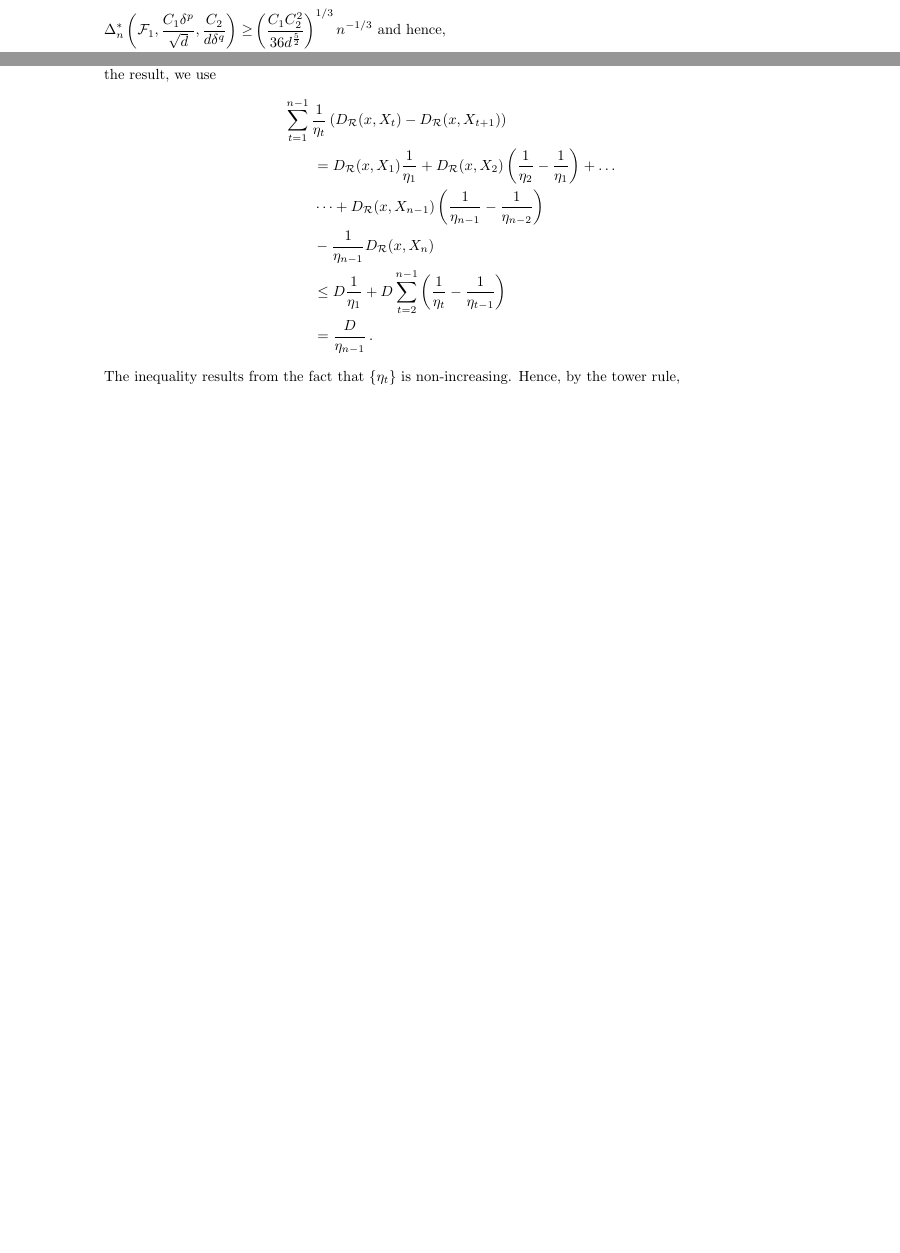
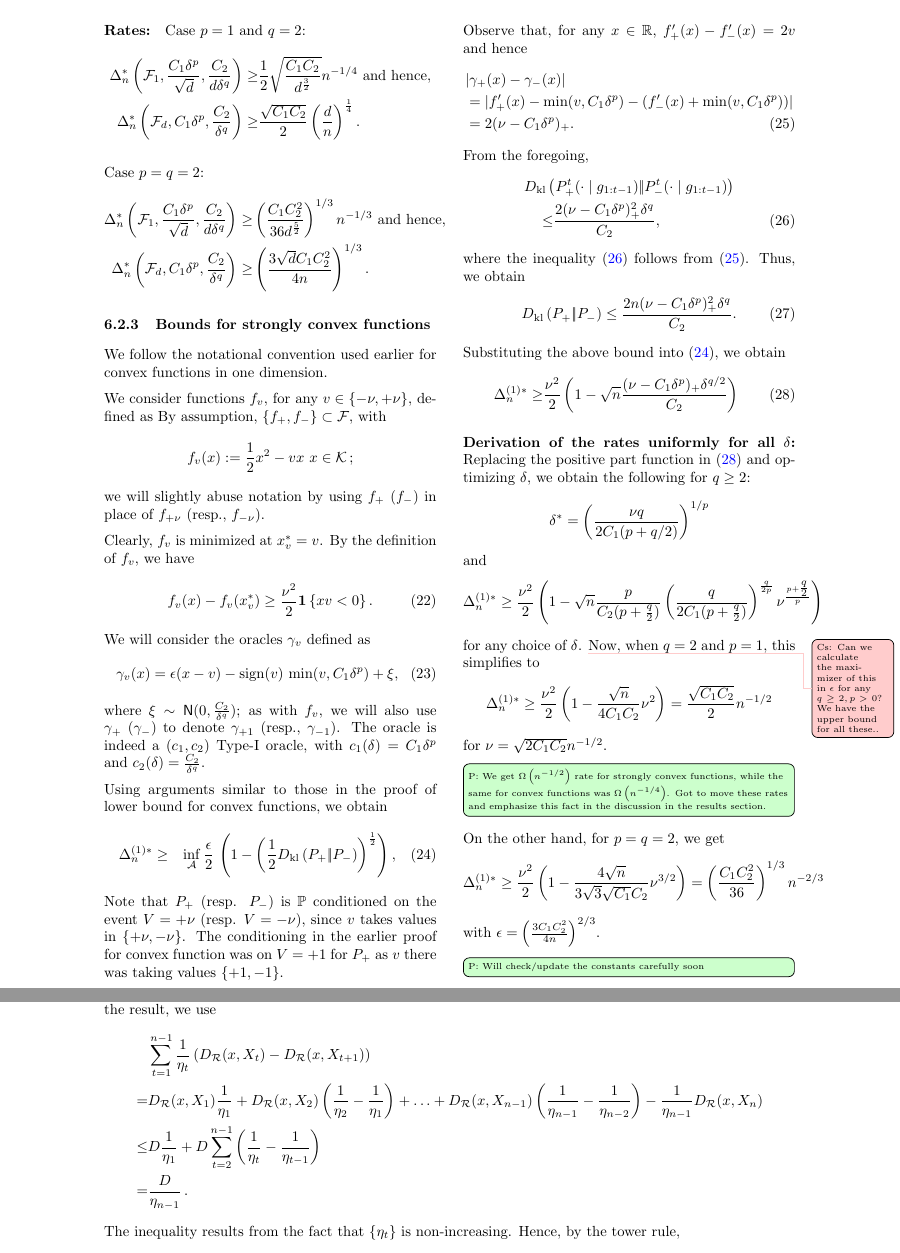
Before and after one commit to Szepi/OptWithGradOracle, a LaTeX paper (bgo.tex, which reads appendix.tex, lb_proof.tex): two parts of pages 9 and 12 of 12 before the commit and two parts of pages 9 and 13 of 13 after it, joined at a grey line, cut at the place of the change, the shorter picture padded with empty space. Compiled offline with pdfLaTeX.

Commit message:
Added lower bounds for strongly convex functions. Also, minor fixes to appendix to spread out eqns in one column.

```diff
--- a/appendix.tex
+++ b/appendix.tex
@@ -77,14 +75,12 @@ Given $\sigma_t^2 = \EE{ \norm{\xi_t}_*^2}$,
 we will sum up these inequalities for $t=1,\dots,n-1$.
 To bound the right-hand side of the result, we use
 \begin{align*}
-\MoveEqLeft \sum_{t=1}^{n-1} \frac{1}{\eta_t} \left(\DR(x,X_t)-\DR(x,X_{t+1})\right)
+&\sum_{t=1}^{n-1} \frac{1}{\eta_t} \left(\DR(x,X_t)-\DR(x,X_{t+1})\right)
  \\
-&= \DR(x,X_1) \frac{1}{\eta_1} + \DR(x,X_2) \left(\frac{1}{\eta_2}-\frac{1}{\eta_1}\right)
-+ \dots  \\
-& \dots+\DR(x,X_{n-1}) \left(\frac{1}{\eta_{n-1}} -\frac{1}{\eta_{n-2}}\right)\\
-&- \frac{1}{\eta_{n-1}} \DR(x,X_n)\\
-& \le D \frac{1}{\eta_1} + D \sum_{t=2}^{n-1} \left(\frac1{\eta_{t}}-\frac1{\eta_{t-1}}\right)\\
-& = \frac{D}{\eta_{n-1}}\,.
+=& \DR(x,X_1) \frac{1}{\eta_1} + \DR(x,X_2) \left(\frac{1}{\eta_2}-\frac{1}{\eta_1}\right)
++ \ldots+\DR(x,X_{n-1}) \left(\frac{1}{\eta_{n-1}} -\frac{1}{\eta_{n-2}}\right)- \frac{1}{\eta_{n-1}} \DR(x,X_n)\\
+ \le& D \frac{1}{\eta_1} + D \sum_{t=2}^{n-1} \left(\frac1{\eta_{t}}-\frac1{\eta_{t-1}}\right)\\
+ = &\frac{D}{\eta_{n-1}}\,.
 \end{align*}
 The inequality results from the fact that $\{\eta_t\}$ is non-increasing.
 Hence, by the tower rule,
--- a/lb_proof.tex
+++ b/lb_proof.tex
@@ -297,3 +297,95 @@ Case $p=q=2$:
 %%% mode: latex
 %%% TeX-master: "bgo"
 %%% End:
+
+\subsubsection{Bounds for strongly convex functions}
+We follow the notational convention used earlier for convex functions in one dimension.
+
+We consider functions $f_v$, for any $v \in \{-\nu,+\nu\}$, defined as
+By assumption,  $\{f_+, f_-\}\subset \F$, with
+\begin{align*}
+  f_v(x) := \dfrac{1}{2} x^2 - v x \,\, x \in \cK\,;
+\end{align*}
+we will slightly abuse notation by using $f_+$ ($f_-$) in place of $f_{+\nu}$ (resp., $f_{-\nu}$).
+%%%%%%%%%%%%%%%%%%%%%%%%%%%%%%%%%%%%%%%%%%%%%%%%%%%%%%%%%%%%%%%%%%%%%%%%%%%%%%%
+
+Clearly, $f_v$ is minimized at $x^*_v = v$.
+By the definition of $f_v$, we have
+%Using the fact that $f_+$ and $f_-$ are strongly convex with associated constant $\left(\dfrac{\epsilon}{2}\right)$, we obtain
+\begin{align}
+  f_v(x) - f_v(x^*_v)
+\ge  \dfrac{\nu^2}{2}  \indic{x v  < 0}. \label{eq:fv-lb-sc}
+\end{align}
+We will consider the oracles $\gamma_v$ defined as
+\begin{align}
+ \gamma_v(x) = \epsilon(x-v) - \sign(v)\, \min(v,C_1 \delta^p) + \xi, \label{eq:oracle-1d}
+\end{align}
+where $\xi \sim \normal(0,\frac{C_2}{\delta^q})$; as with $f_v$, we will also use $\gamma_{+}$ ($\gamma_-$)
+to denote $\gamma_{+1}$ (resp., $\gamma_{-1}$).
+The oracle is indeed a $(c_1,c_2)$ Type-I oracle, with $c_1(\delta)=C_1\delta^p$ and $c_2(\delta)=\frac{C_2}{\delta^q}$.
+%%%%%%%%%%%%%%%%%%%%%%%%%%%%%%%%%%%%%%%%%%%%%%%%%%%%%%%%%%%%%%%%%%%%%%%%%%%%%%%
+
+Using arguments similar to those in the proof of lower bound for convex functions, we obtain
+\begin{align}
+\MoveEqLeft
+\Delta_n^{(1)*} %\nonumber\\
+  \ge  &\inf_{\A} \dfrac{\epsilon }{2}  \,\left( 1 - \left(\frac12\dkl{P_{+}}{P_{-}}\right)^{\frac{1}{2}}\right), \label{eq:pinskersc}
+\end{align}
+Note that $P_+$ (resp. $P_-$) is $\P$ conditioned on the event $V=+\nu$ (resp. $V=-\nu$), since $v$ takes values in $\{+\nu,-\nu\}$. The conditioning in the earlier proof for convex function was on $V=+1$ for $P_+$ as $v$ there was taking values $\{+1,-1\}$.
+%%%%%%%%%%%%%%%%%%%%%%%%%%%%%%%%%%%%%%%%%%%%%%%%%%%%%%%%%%%%%%%%%%%%%%%%%%%%%%%
+
+Observe that, for any $x\in \R$, $f_+'(x) - f_-'(x) = 2v$ and hence
+\begin{align}
+& |\gamma_+(x) - \gamma_-(x)| \nonumber\\
+& = | f'_+(x) - \min(v,C_1 \delta^p) - (f'_-(x)+\min(v,C_1 \delta^p)) | \nonumber \\
+& = 2 (\nu - C_1 \delta^p)_+.
+ \label{eq:gdiff-ub-sc}
+\end{align}
+From the foregoing,
+\begin{align}
+ \MoveEqLeft \dkl{P_{+}^t(\cdot\mid g_{1:t-1})}{P_{-}^t(\cdot\mid g_{1:t-1})}\nonumber\\
+ \le & \dfrac{2(\nu-C_1\delta^p)_+^2\delta^q}{C_2},\label{eq:dkgausssc}
+\end{align}
+where the inequality \eqref{eq:dkgausssc} follows from \eqref{eq:gdiff-ub-sc}.
+Thus, we obtain
+\begin{align}
+\dkl{P_{+}}{P_{-}} \le \dfrac{2n(\nu-C_1\delta^p)_+^2 \delta^q}{C_2}.\label{eq:dkbd}
+\end{align}
+Substituting the above bound into \eqref{eq:pinskersc}, we obtain
+\begin{align}
+ \Delta_n^{(1)*}
+  \ge & \dfrac{\nu^2}{2} \left(1 - \sqrt{
+    n}  \dfrac{(\nu-C_1\delta^p)_+\delta^{q/2}}{C_2}
+  \right)\label{eq:final-lower-bd-sc}
+\end{align}
+
+
+\paragraph{Derivation of the rates uniformly for all $\delta$:}
+Replacing the positive part function in \eqref{eq:final-lower-bd-sc} and optimizing $\delta$, we obtain the following for $q \ge 2$:
+\[
+\delta^*=\left(\frac{\nu q}{2C_1(p+q/2)}\right)^{1/p}
+\]
+and
+\[
+\Delta_n^{(1)*} \ge \dfrac{\nu^2}{2} \left(1 - \sqrt{n}  \dfrac{p}{C_2(p+\tfrac{q}{2})} \left(\dfrac{q}{2C_1(p+\tfrac{q}{2})}\right)^{\frac{q}{2p}} \nu^{\frac{p+\tfrac{q}{2}}{p}}\right)
+\]
+for any choice of $\delta$.
+\todoc{Can we calculate the maximizer of this in $\epsilon$ for any $q\ge 2, p>0$?
+We have the upper bound for all these..}
+Now, when $q=2$ and $p=1$, this simplifies to
+\[
+\Delta_n^{(1)*} \ge \dfrac{\nu^2}{2} \left(1 - \frac{\sqrt{n}}{4C_1 C_2} \nu^2\right) = \frac{\sqrt{C_1 C_2}}{2} n^{-1/2}
+\]
+for $\nu=\sqrt{2C_1C_2} n^{-1/2}$.
+\todop[inline]{We get $\Omega\left(n^{-1/2}\right)$ rate for strongly convex functions, while the same for convex functions was $\Omega\left(n^{-1/4}\right)$. Got to move these rates and emphasize this fact in the discussion in the results section.}
+On the other hand, for $p=q=2$, we get
+\[
+\Delta_n^{(1)*} \ge \dfrac{\nu^2}{2} \left(1-\frac{4\sqrt{n}}{3\sqrt{3} \sqrt{C_1} C_2} \nu^{3/2}\right)
+= \left(\frac{C_1 C_2^2}{36}\right)^{1/3} n^{-2/3}
+\]
+with $\epsilon=\left(\frac{3 C_1 C_2^2}{4 n}\right)^{2/3}$.
+\todop[inline]{Will check/update the constants carefully soon}
+
+
+%%%%%%%%%%%%%%%%%%%%%%%%%%%%%%%%%%%%%%%%%%%%%%%%%%%%%%%%%%%%%%%%%%%%%%%%%%%%%%%
+%%%%%%%%%%%%%%%%%%%%%%%%%%%%%%%%%%%%%%%%%%%%%%%%%%%%%%%%%%%%%%%%%%%%%%%%%%%%%%%
```
Also changed, not shown: appendix.tex (16 more changed lines).
